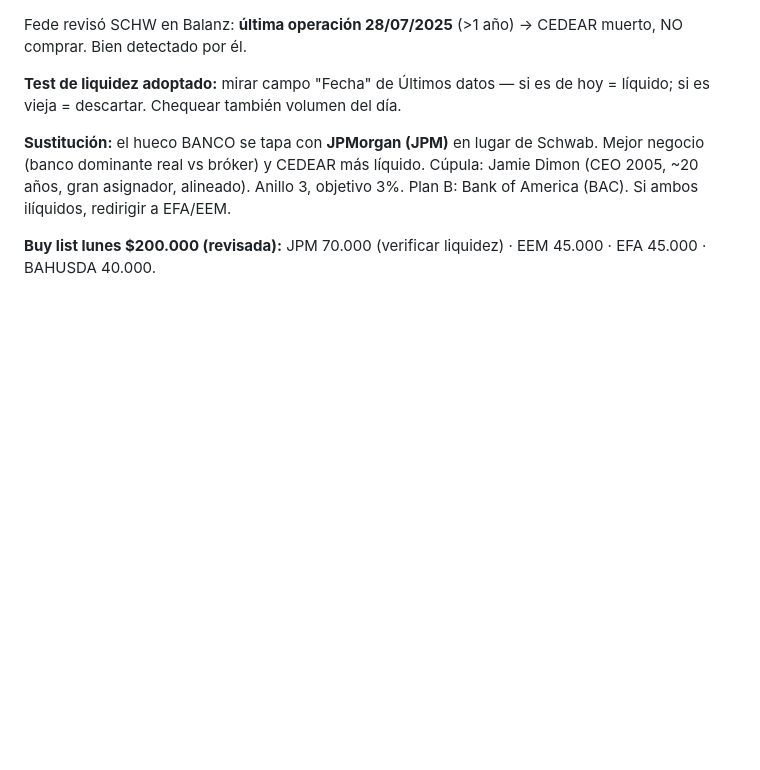
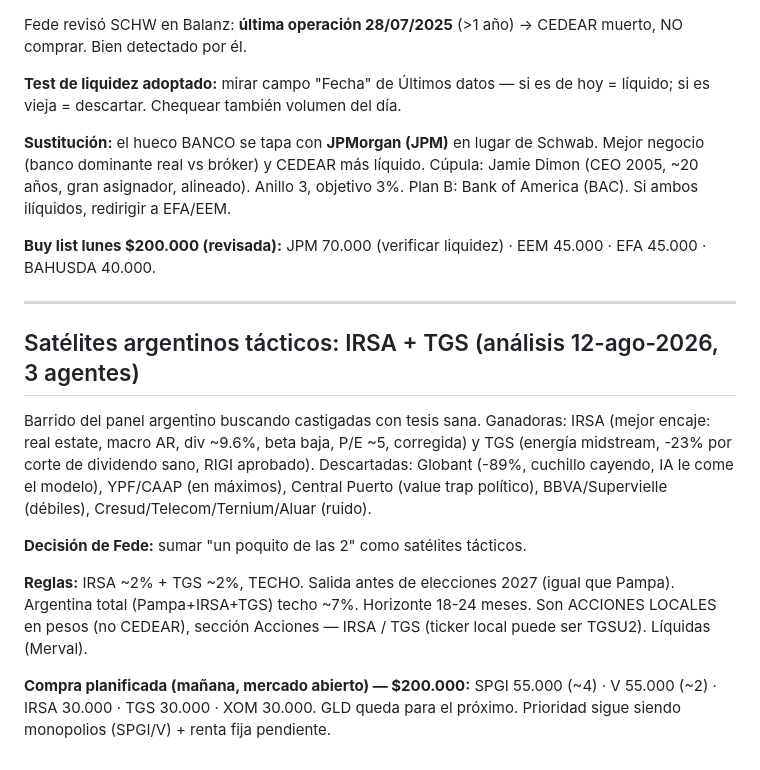
Before and after one commit to mayoristafirestars-cloud/Fede, a Markdown page: seguimiento-cartera.md, the part around the change. Drawn GitHub-style; blank space fills up the shorter version.

Commit message:
Sumar satelites argentinos tacticos IRSA + TGS (analisis 3 agentes)

```diff
--- a/seguimiento-cartera.md
+++ b/seguimiento-cartera.md
@@ -208,3 +208,15 @@ Fede revisó SCHW en Balanz: **última operación 28/07/2025** (>1 año) → CED
 **Sustitución:** el hueco BANCO se tapa con **JPMorgan (JPM)** en lugar de Schwab. Mejor negocio (banco dominante real vs bróker) y CEDEAR más líquido. Cúpula: Jamie Dimon (CEO 2005, ~20 años, gran asignador, alineado). Anillo 3, objetivo 3%. Plan B: Bank of America (BAC). Si ambos ilíquidos, redirigir a EFA/EEM.
 
 **Buy list lunes $200.000 (revisada):** JPM 70.000 (verificar liquidez) · EEM 45.000 · EFA 45.000 · BAHUSDA 40.000.
+
+---
+
+## Satélites argentinos tácticos: IRSA + TGS (análisis 12-ago-2026, 3 agentes)
+
+Barrido del panel argentino buscando castigadas con tesis sana. Ganadoras: IRSA (mejor encaje: real estate, macro AR, div ~9.6%, beta baja, P/E ~5, corregida) y TGS (energía midstream, -23% por corte de dividendo sano, RIGI aprobado). Descartadas: Globant (-89%, cuchillo cayendo, IA le come el modelo), YPF/CAAP (en máximos), Central Puerto (value trap político), BBVA/Supervielle (débiles), Cresud/Telecom/Ternium/Aluar (ruido).
+
+**Decisión de Fede:** sumar "un poquito de las 2" como satélites tácticos.
+
+**Reglas:** IRSA ~2% + TGS ~2%, TECHO. Salida antes de elecciones 2027 (igual que Pampa). Argentina total (Pampa+IRSA+TGS) techo ~7%. Horizonte 18-24 meses. Son ACCIONES LOCALES en pesos (no CEDEAR), sección Acciones — IRSA / TGS (ticker local puede ser TGSU2). Líquidas (Merval).
+
+**Compra planificada (mañana, mercado abierto) — $200.000:** SPGI 55.000 (~4) · V 55.000 (~2) · IRSA 30.000 · TGS 30.000 · XOM 30.000. GLD queda para el próximo. Prioridad sigue siendo monopolios (SPGI/V) + renta fija pendiente.
```
